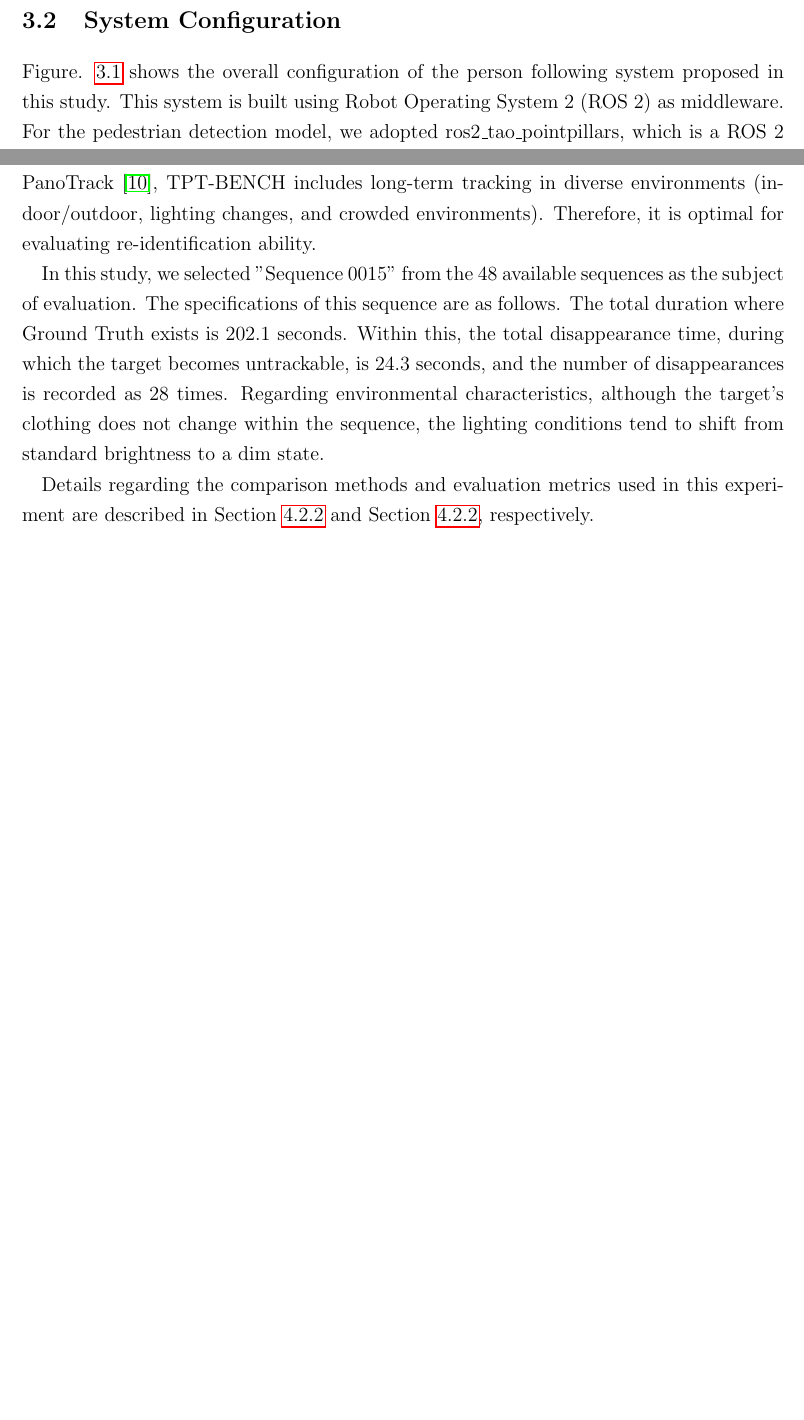
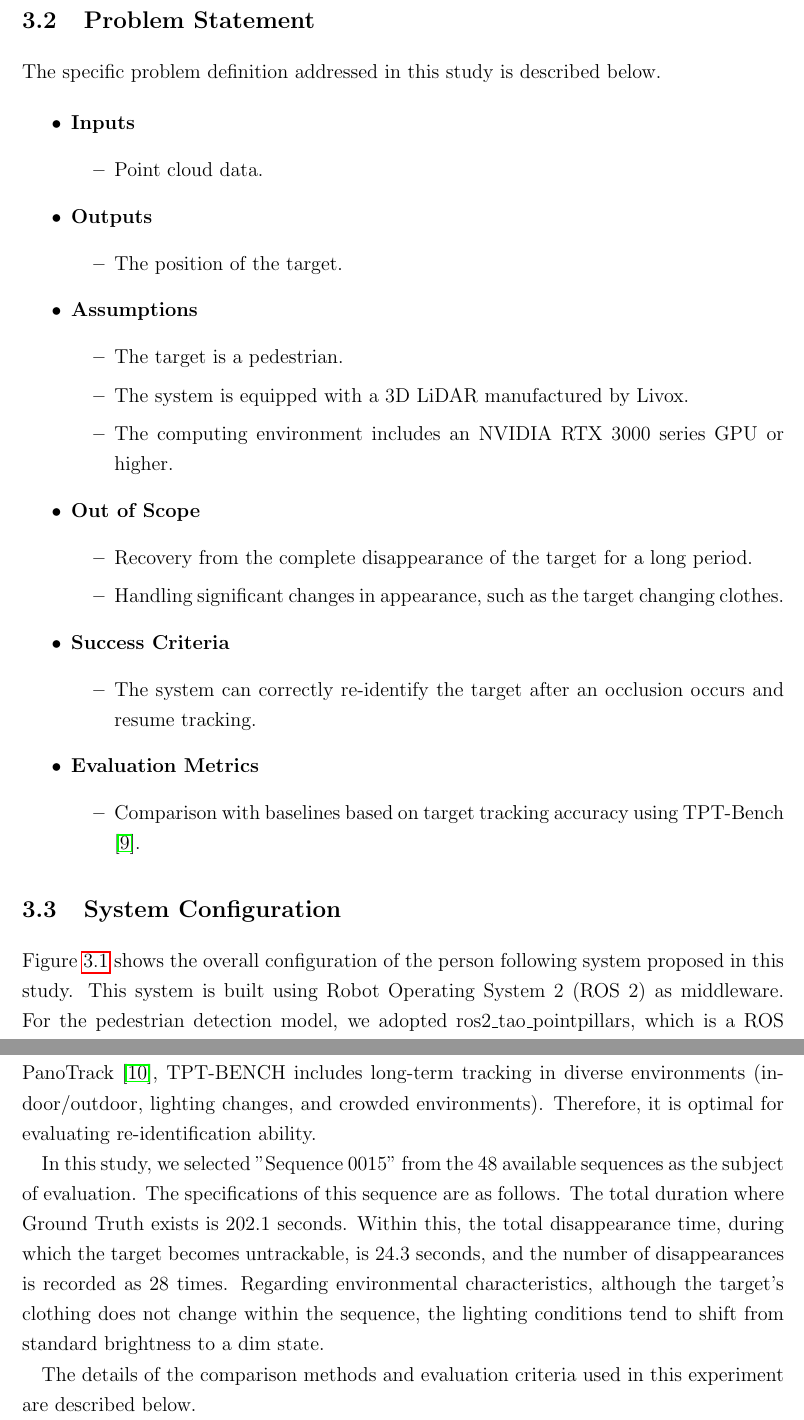
Before and after one commit to HappyYusuke/demulab_master_thesis_latex_v01, a LaTeX thesis (master_thesis_yourname.tex, which reads 3_proposed_method.tex, 4_experiments.tex): two parts of pages 19 and 33 of 50 before the commit and two parts of pages 19 and 34 of 51 after it, joined at a grey line, cut at the place of the change, the shorter picture padded with empty space. Compiled offline with pdfLaTeX.

Commit message:
2回目提出

```diff
--- a/3_proposed_method.tex
+++ b/3_proposed_method.tex
@@ -6,11 +6,47 @@ First, we adopt "PointPillars," which is a 3D point cloud object detection netwo
 
 The specific processing flow of the system is as follows. First, surrounding pedestrians are detected using the re-trained PointPillars. At the start of tracking, features are extracted from the point cloud of the specified target using ReID3D, and the person is registered as the tracking target. During normal operation, the robot follows the target through tracking based on the detected position. If the tracking is interrupted due to occlusion by obstacles during following, the system transitions to the re-identification phase. In this phase, the point clouds of all pedestrians detected within the field of view are input into ReID3D, and they are compared and matched with the features of the target registered in advance. Thereby, the system correctly re-identifies the tracking target from the environment after occlusion and realizes the autonomous resumption of the following operation.
 
+\section{Problem Statement}
+\noindent The specific problem definition addressed in this study is described below.
 
+\begin{itemize}
+    \item \textbf{Inputs}
+    \begin{itemize}
+        \item Point cloud data.
+    \end{itemize}
+
+    \item \textbf{Outputs}
+    \begin{itemize}
+        \item The position of the target.
+    \end{itemize}
+
+    \item \textbf{Assumptions}
+    \begin{itemize}
+        \item The target is a pedestrian.
+        \item The system is equipped with a 3D LiDAR manufactured by Livox.
+        \item The computing environment includes an NVIDIA RTX 3000 series GPU or higher.
+    \end{itemize}
+
+    \item \textbf{Out of Scope}
+    \begin{itemize}
+        \item Recovery from the complete disappearance of the target for a long period.
+        \item Handling significant changes in appearance, such as the target changing clothes.
+    \end{itemize}
+
+    \item \textbf{Success Criteria}
+    \begin{itemize}
+        \item The system can correctly re-identify the target after an occlusion occurs and resume tracking.
+    \end{itemize}
+
+    \item \textbf{Evaluation Metrics}
+    \begin{itemize}
+        \item Comparison with baselines based on target tracking accuracy using TPT-Bench \cite{TPT-Bench}.
+    \end{itemize}
+\end{itemize}
 
 \section{System Configuration}
 
-\noindent Figure. \ref{System overview.} shows the overall configuration of the person following system proposed in this study. This system is built using Robot Operating System 2 (ROS 2) as middleware. For the pedestrian detection model, we adopted ros2\_tao\_pointpillars, which is a ROS 2 implementation of PointPillars. Although Figure. \ref{System overview.} mainly illustrates the processing flow during the execution of following, the operation of this system differs significantly between the "target person registration phase" immediately after the start of following and the subsequent "following phase." Therefore, the details will be described below by dividing them into these two phases.
+\noindent Figure \ref{System overview.} shows the overall configuration of the person following system proposed in this study. This system is built using Robot Operating System 2 (ROS 2) as middleware. For the pedestrian detection model, we adopted ros2\_tao\_pointpillars, which is a ROS 2 implementation of PointPillars. Although Figure \ref{System overview.} mainly illustrates the processing flow during the execution of following, the operation of this system differs significantly between the "target person registration phase" immediately after the start of following and the subsequent "following phase." Therefore, the details will be described below by dividing them into these two phases.
 
 \begin{figure*}[h]
     \begin{center}
--- a/4_experiments.tex
+++ b/4_experiments.tex
@@ -22,11 +22,11 @@ As evaluation metrics, we adopted BEV (Bird’s Eye View) AP and 3D AP, which ar
 Regarding the experimental setup for inference, we adopted a format where input data is converted from binary point cloud files and published as ROS 2 topics, which are then subscribed to by the detection model. The publishing frequency of the topics was set to 10 Hz. Furthermore, to verify the effectiveness of our method, we used a model available in the ros2\_tao\_pointpillars package, which is an existing open-source implementation, as a comparison target.
 
 \subsection{Comparative Experiment on Tracking and Re-identification Performance}
-\noindent In this experiment, we evaluate the tracking and re-identification performance of the entire person-following system we constructed, using a public dataset. For the evaluation dataset, we selected TPT-BENCH \cite{TPT-Bench}. This is a large-scale dataset that specializes in the robot Target Person Tracking (TPT) task and includes 3D LiDAR data, which is crucial for this study. Compared to existing datasets such as RoboSense \cite{RobSense} and JRDB-PanoTrack \cite{JRDB-PanoTrack}, TPT-BENCH includes long-term tracking in diverse environments (indoor/outdoor, lighting changes, and crowded environments). Therefore, it is optimal for evaluating re-identification ability.
+\noindent In this experiment, we evaluate the tracking and re-identification performance of the entire person-following system we constructed, using a public dataset. For the evaluation dataset, we selected TPT-BENCH \cite{TPT-Bench}. This is a large-scale dataset that specializes in the robot Target Person Tracking (TPT) task and includes 3D LiDAR data, which is crucial for this study. Compared to existing datasets such as RoboSense \cite{RoboSense} and JRDB-PanoTrack \cite{JRDB-PanoTrack}, TPT-BENCH includes long-term tracking in diverse environments (indoor/outdoor, lighting changes, and crowded environments). Therefore, it is optimal for evaluating re-identification ability.
 
 In this study, we selected "Sequence 0015" from the 48 available sequences as the subject of evaluation. The specifications of this sequence are as follows. The total duration where Ground Truth exists is 202.1 seconds. Within this, the total disappearance time, during which the target becomes untrackable, is 24.3 seconds, and the number of disappearances is recorded as 28 times. Regarding environmental characteristics, although the target's clothing does not change within the sequence, the lighting conditions tend to shift from standard brightness to a dim state.
 
-Details regarding the comparison methods and evaluation metrics used in this experiment are described in Section \ref{baseline} and Section \ref{evaluation}, respectively.
+The details of the comparison methods and evaluation criteria used in this experiment are described below.
 
 \subsubsection{Comparison Methods} \label{baseline} \noindent We selected the following methods for comparison in this experiment.
 
```
Also changed, not shown: 2_related_work.tex (+1 -1 lines), 5_conclusion.tex (+0 -2 lines), 7_references.tex (+2 -2 lines), 3_proposed_method.tex (16 more changed lines), 7 other files.
